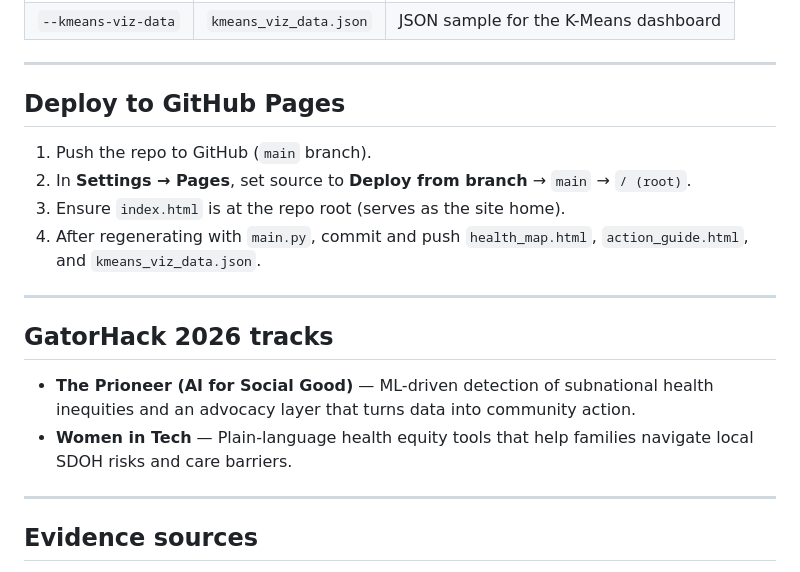
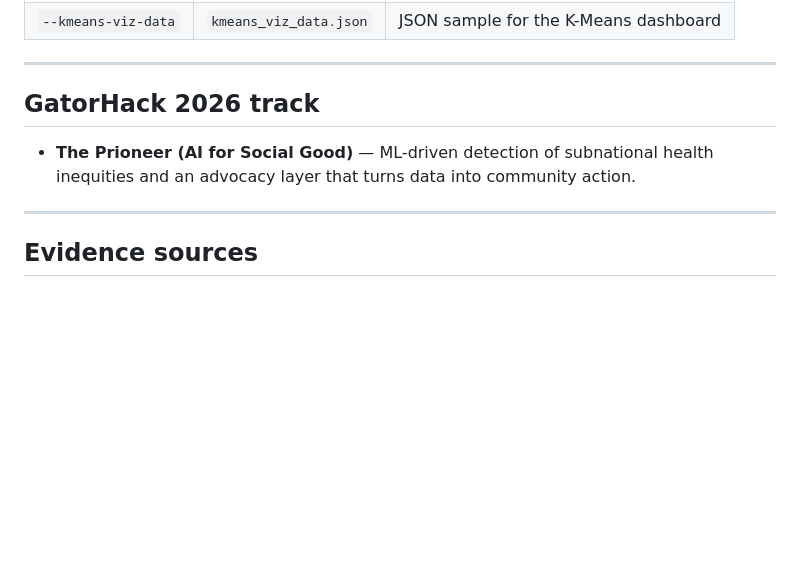
Before and after one commit to stephanie313/GatorHacks26, a Markdown page: README.md, the part around the change. GitHub-like rendering; blank space fills up the shorter version.

Commit message:
Revise README
Updated the README to reflect GatorHack 2026 track information and removed GitHub Pages deployment instructions.

```diff
--- a/README.md
+++ b/README.md
@@ -128,19 +128,9 @@ Open:
 
 ---
 
-## Deploy to GitHub Pages
-
-1. Push the repo to GitHub (`main` branch).
-2. In **Settings → Pages**, set source to **Deploy from branch** → `main` → `/ (root)`.
-3. Ensure `index.html` is at the repo root (serves as the site home).
-4. After regenerating with `main.py`, commit and push `health_map.html`, `action_guide.html`, and `kmeans_viz_data.json`.
-
----
-
-## GatorHack 2026 tracks
+## GatorHack 2026 track
 
 - **The Prioneer (AI for Social Good)** — ML-driven detection of subnational health inequities and an advocacy layer that turns data into community action.
-- **Women in Tech** — Plain-language health equity tools that help families navigate local SDOH risks and care barriers.
 
 ---
 
```
